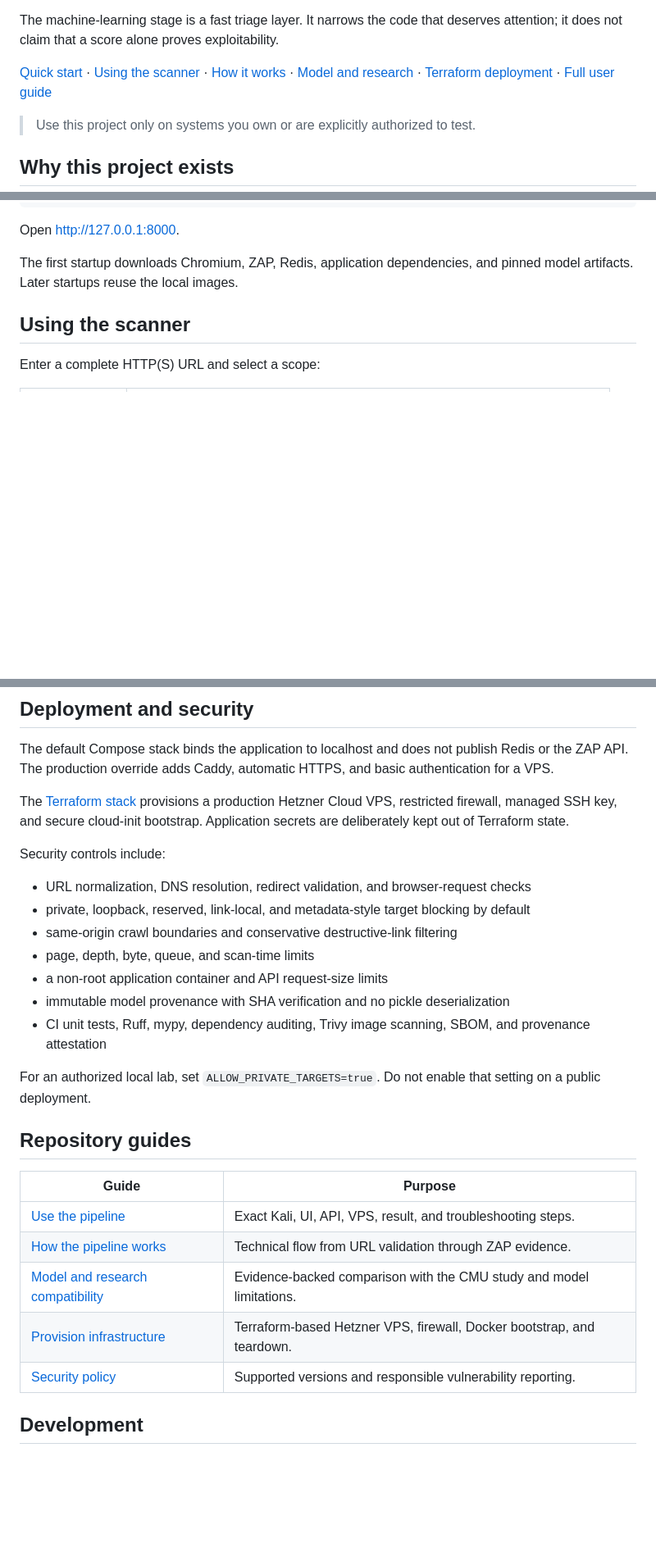
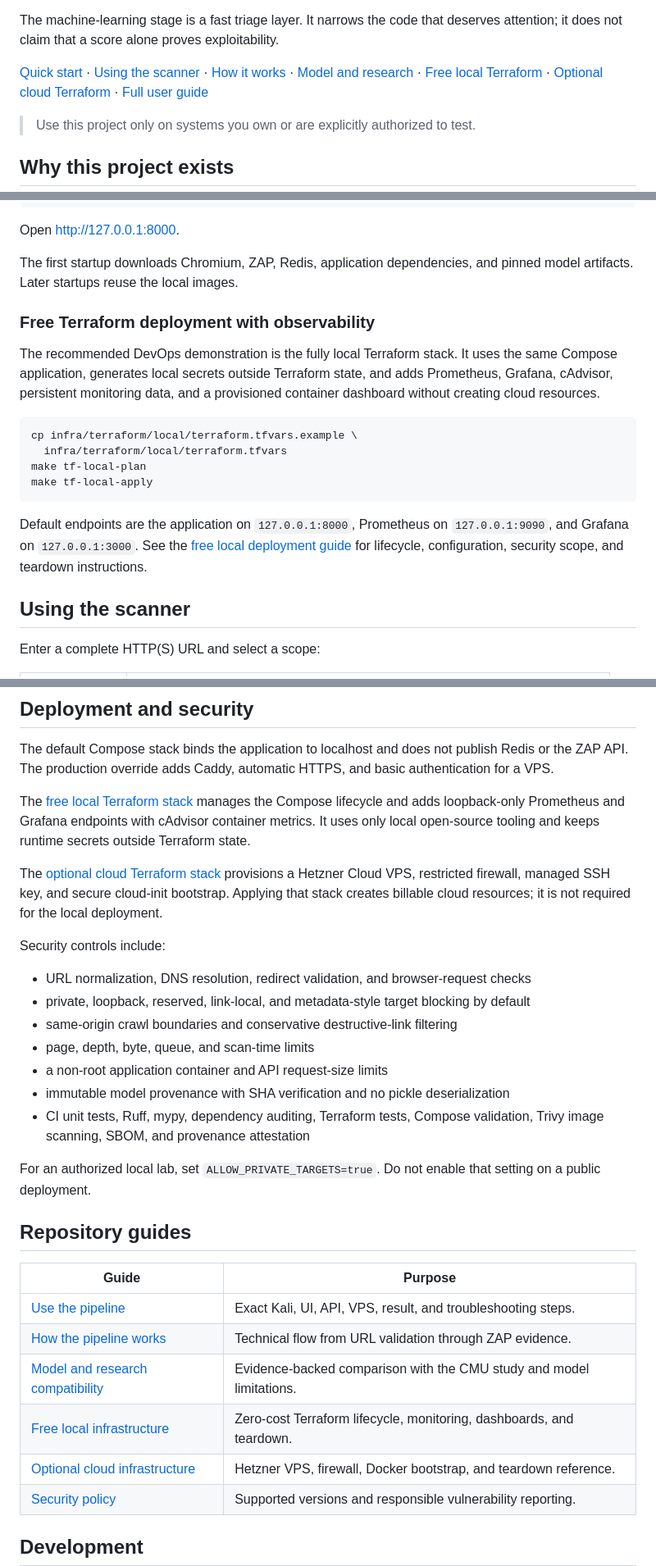
Before and after one commit to Layansabha/DOM-XSS, a Markdown page: README.md, 3 parts joined by grey strips. Shown at 82% size. Drawn GitHub-style; blank space fills up the shorter version.

Commit message:
Document the zero-cost local DevOps deployment

````diff
--- a/README.md
+++ b/README.md
@@ -16,7 +16,8 @@ exploitability.
 [Using the scanner](#using-the-scanner) ·
 [How it works](docs/PIPELINE.md) ·
 [Model and research](docs/MODEL-AND-RESEARCH.md) ·
-[Terraform deployment](infra/terraform/README.md) ·
+[Free local Terraform](infra/terraform/local/README.md) ·
+[Optional cloud Terraform](infra/terraform/README.md) ·
 [Full user guide](docs/USAGE.md)
 
 > Use this project only on systems you own or are explicitly authorized to test.
@@ -95,6 +96,25 @@ Open [http://127.0.0.1:8000](http://127.0.0.1:8000).
 
 The first startup downloads Chromium, ZAP, Redis, application dependencies,
 and pinned model artifacts. Later startups reuse the local images.
+
+### Free Terraform deployment with observability
+
+The recommended DevOps demonstration is the fully local Terraform stack. It
+uses the same Compose application, generates local secrets outside Terraform
+state, and adds Prometheus, Grafana, cAdvisor, persistent monitoring data, and
+a provisioned container dashboard without creating cloud resources.
+
+```bash
+cp infra/terraform/local/terraform.tfvars.example \
+  infra/terraform/local/terraform.tfvars
+make tf-local-plan
+make tf-local-apply
+```
+
+Default endpoints are the application on `127.0.0.1:8000`, Prometheus on
+`127.0.0.1:9090`, and Grafana on `127.0.0.1:3000`. See the
+[free local deployment guide](infra/terraform/local/README.md) for lifecycle,
+configuration, security scope, and teardown instructions.
 
 ## Using the scanner
 
@@ -175,9 +195,15 @@ The default Compose stack binds the application to localhost and does not
 publish Redis or the ZAP API. The production override adds Caddy, automatic
 HTTPS, and basic authentication for a VPS.
 
-The [Terraform stack](infra/terraform/README.md) provisions a production
+The [free local Terraform stack](infra/terraform/local/README.md) manages the
+Compose lifecycle and adds loopback-only Prometheus and Grafana endpoints with
+cAdvisor container metrics. It uses only local open-source tooling and keeps
+runtime secrets outside Terraform state.
+
+The [optional cloud Terraform stack](infra/terraform/README.md) provisions a
 Hetzner Cloud VPS, restricted firewall, managed SSH key, and secure cloud-init
-bootstrap. Application secrets are deliberately kept out of Terraform state.
+bootstrap. Applying that stack creates billable cloud resources; it is not
+required for the local deployment.
 
 Security controls include:
 
@@ -190,8 +216,8 @@ Security controls include:
 - a non-root application container and API request-size limits
 - immutable model provenance with SHA verification and no pickle
   deserialization
-- CI unit tests, Ruff, mypy, dependency auditing, Trivy image scanning, SBOM,
-  and provenance attestation
+- CI unit tests, Ruff, mypy, dependency auditing, Terraform tests, Compose
+  validation, Trivy image scanning, SBOM, and provenance attestation
 
 For an authorized local lab, set `ALLOW_PRIVATE_TARGETS=true`. Do not enable
 that setting on a public deployment.
@@ -203,7 +229,8 @@ that setting on a public deployment.
 | [Use the pipeline](docs/USAGE.md) | Exact Kali, UI, API, VPS, result, and troubleshooting steps. |
 | [How the pipeline works](docs/PIPELINE.md) | Technical flow from URL validation through ZAP evidence. |
 | [Model and research compatibility](docs/MODEL-AND-RESEARCH.md) | Evidence-backed comparison with the CMU study and model limitations. |
-| [Provision infrastructure](infra/terraform/README.md) | Terraform-based Hetzner VPS, firewall, Docker bootstrap, and teardown. |
+| [Free local infrastructure](infra/terraform/local/README.md) | Zero-cost Terraform lifecycle, monitoring, dashboards, and teardown. |
+| [Optional cloud infrastructure](infra/terraform/README.md) | Hetzner VPS, firewall, Docker bootstrap, and teardown reference. |
 | [Security policy](SECURITY.md) | Supported versions and responsible vulnerability reporting. |
 
 ## Development
````
